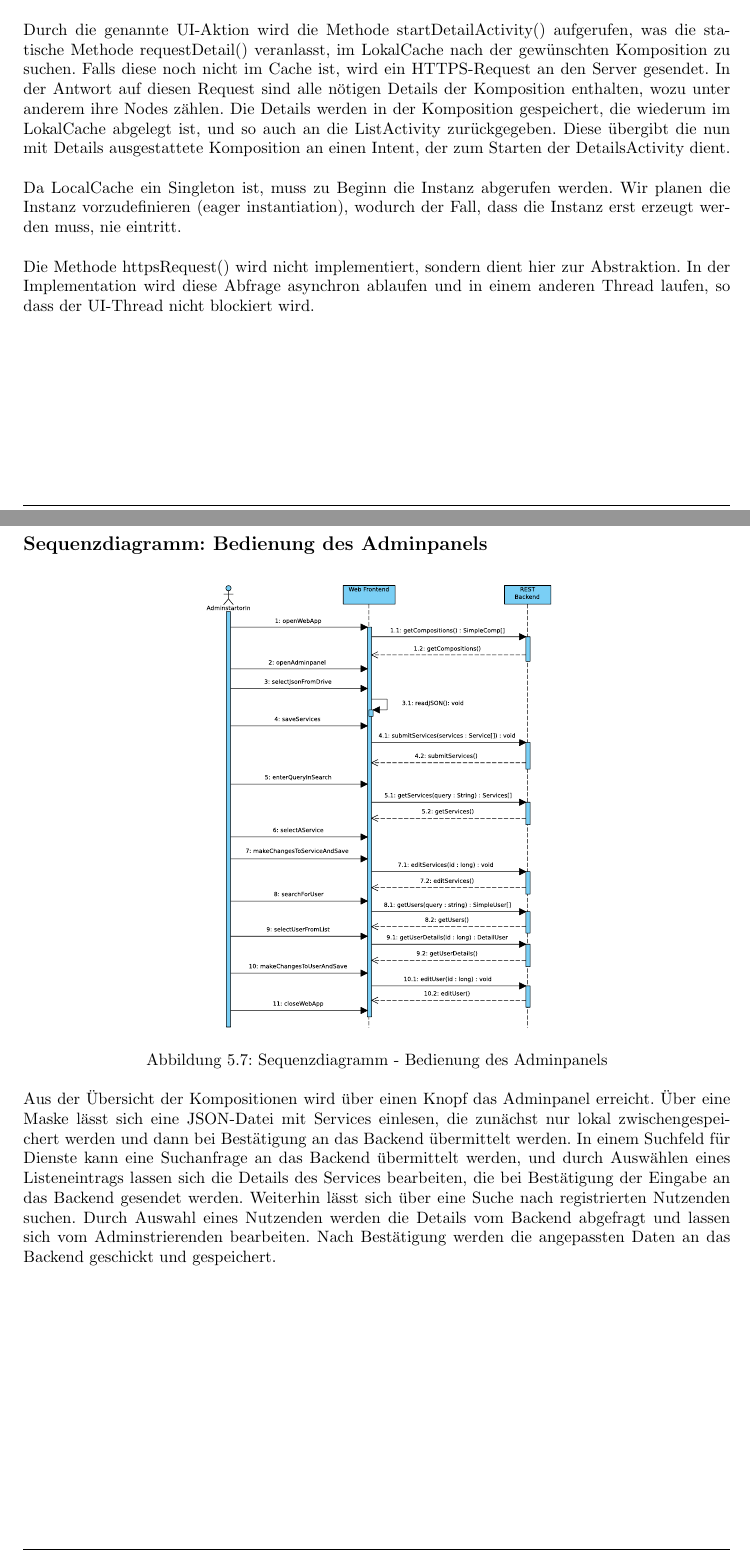
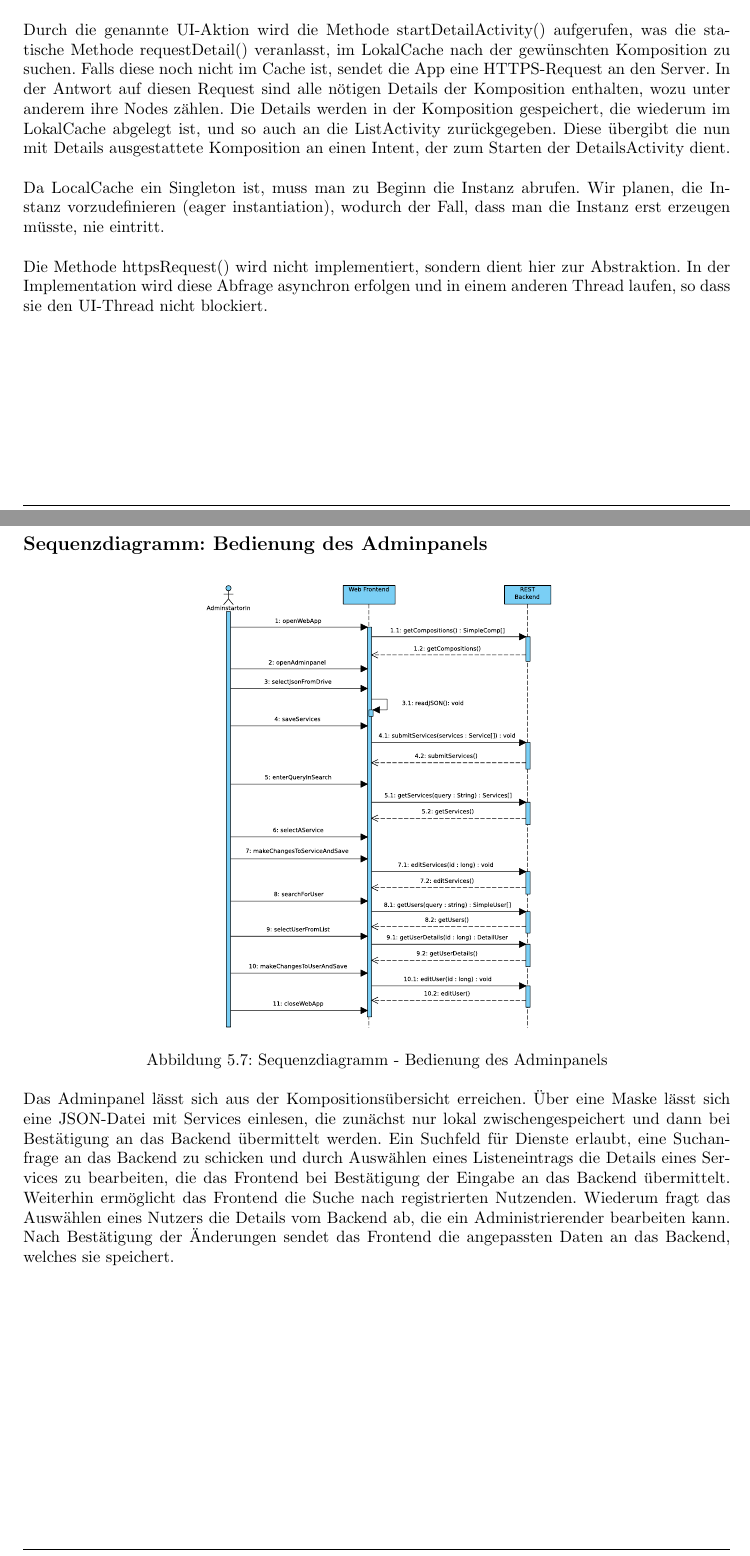
Before and after one commit to miralys1/sopro, a LaTeX document (entwurfsdoku/entwurfsdoku.tex, which reads entwurfsdoku/kapitel/sequenzdiagramme.tex): two parts of pages 19 and 23 of 25, joined at a grey line, cut so that both start at the same text. Compiled offline with pdfLaTeX.

Commit message:
HRS3105B-47: Noch mehr Textüberarbeitung

```diff
--- a/entwurfsdoku/kapitel/sequenzdiagramme.tex
+++ b/entwurfsdoku/kapitel/sequenzdiagramme.tex
@@ -42,13 +42,13 @@ Dieses Sequenzdiagramm zeigt den Vorgang, der abläuft, wenn die ListActivity in
 \noindent Fortführend schließt sich dieses Sequenzdiagramm an den Usage-Flow des obigen an. Ist die Liste geladen, will der Nutzer sich früher oder später eine der Kompositionen  detailliert als Grafik anzeigen lassen. Hierfür reicht ein Tippen auf das jeweilige Listenelement aus, um die Detailansicht in Form der DetailActivity aufzurufen.\newline
 \\
 Durch die genannte UI-Aktion wird die Methode startDetailActivity() aufgerufen, was die statische Methode requestDetail() veranlasst, im LokalCache nach der gewünschten Komposition zu suchen.
-Falls diese noch nicht im Cache ist, wird ein HTTPS-Request an den Server gesendet.
+Falls diese noch nicht im Cache ist, sendet die App eine HTTPS-Request an den Server.
 In der Antwort auf diesen Request sind alle nötigen Details der Komposition enthalten, wozu unter anderem ihre Nodes zählen.
 Die Details werden in der Komposition gespeichert, die wiederum im LokalCache abgelegt ist, und so auch an die ListActivity zurückgegeben. Diese übergibt die nun mit Details ausgestattete Komposition an einen Intent, der zum Starten der DetailsActivity dient.\newline
 \\
-Da LocalCache ein Singleton ist, muss zu Beginn die Instanz abgerufen werden. Wir planen die Instanz vorzudefinieren (eager instantiation), wodurch der Fall, dass die Instanz erst erzeugt werden muss, nie eintritt.\newline
+Da LocalCache ein Singleton ist, muss man zu Beginn die Instanz abrufen. Wir planen, die Instanz vorzudefinieren (eager instantiation), wodurch der Fall, dass man die Instanz erst erzeugen müsste, nie eintritt.\newline
 \\ \noindent
-Die Methode httpsRequest() wird nicht implementiert, sondern dient hier zur Abstraktion. In der Implementation wird diese Abfrage asynchron ablaufen und in einem anderen Thread laufen, so dass der UI-Thread nicht blockiert wird.
+Die Methode httpsRequest() wird nicht implementiert, sondern dient hier zur Abstraktion. In der Implementation wird diese Abfrage asynchron erfolgen und in einem anderen Thread laufen, so dass sie den UI-Thread nicht blockiert.
 
 
 \pagebreak
@@ -111,4 +111,4 @@ Um eine Komposition zu bearbeiten, fragt das Frontend zunächst wieder die dem N
 	\label{fig:sequenz-adminPanel}
 \end{figure}
 \noindent
-Aus der Übersicht der Kompositionen wird über einen Knopf das Adminpanel erreicht. Über eine Maske lässt sich eine JSON-Datei mit Services einlesen, die zunächst nur lokal zwischengespeichert werden und dann bei Bestätigung an das Backend übermittelt werden. In einem Suchfeld für Dienste kann eine Suchanfrage an das Backend übermittelt werden, und durch Auswählen eines Listeneintrags lassen sich die Details des Services bearbeiten, die bei Bestätigung der Eingabe an das Backend gesendet werden. Weiterhin lässt sich über eine Suche nach registrierten Nutzenden suchen. Durch Auswahl eines Nutzenden werden die Details vom Backend abgefragt und lassen sich vom Adminstrierenden bearbeiten. Nach Bestätigung werden die angepassten Daten an das Backend geschickt und gespeichert.
+Das Adminpanel lässt sich aus der Kompositionsübersicht erreichen. Über eine Maske lässt sich eine JSON-Datei mit Services einlesen, die zunächst nur lokal zwischengespeichert und dann bei Bestätigung an das Backend übermittelt werden. Ein Suchfeld für Dienste erlaubt, eine Suchanfrage an das Backend zu schicken und durch Auswählen eines Listeneintrags die Details eines Services zu bearbeiten, die das Frontend bei Bestätigung der Eingabe an das Backend übermittelt. Weiterhin ermöglicht das Frontend die Suche nach registrierten Nutzenden. Wiederum fragt das Auswählen eines Nutzers die Details vom Backend ab, die ein Administrierender bearbeiten kann. Nach Bestätigung der Änderungen sendet das Frontend die angepassten Daten an das Backend, welches sie speichert.
```
Also changed, not shown: entwurfsdoku/kapitel/sequenzdiagramme.tex (6 more changed lines).
